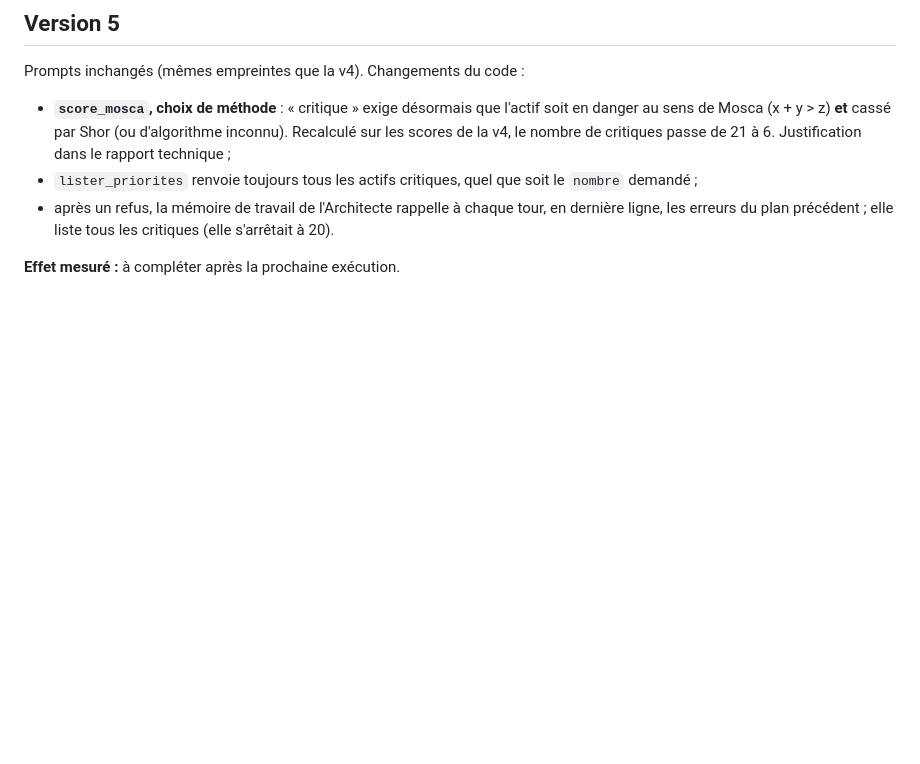
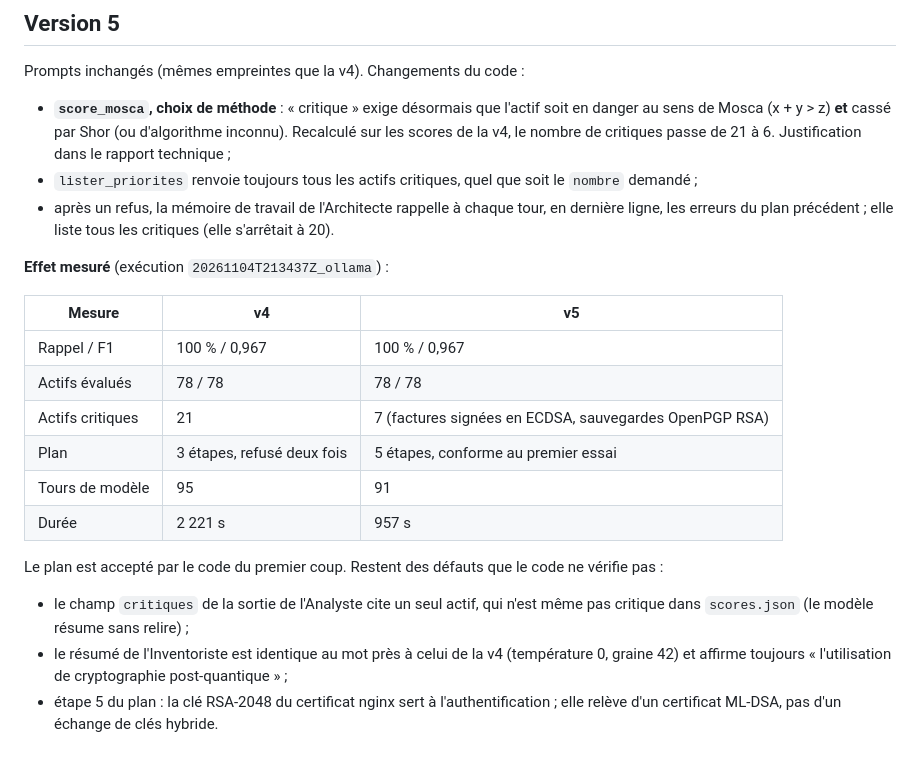
Before and after one commit to oscarnoblesse/quantum-analyst-ai, a Markdown page: docs/journal_des_prompts.md, the part around the change. Rendered like a GitHub page; blank space fills up the shorter version.

Commit message:
Journal des prompts : effet mesuré de la v5
Co-Authored-By: Claude Opus 5.5 <noreply@anthropic.com>
Claude-Session: https://claude.ai/code/session_013LQyaykBKrGE5BiyyJ2FpZ

```diff
--- a/docs/journal_des_prompts.md
+++ b/docs/journal_des_prompts.md
@@ -147,4 +147,19 @@ Prompts inchangés (mêmes empreintes que la v4). Changements du code :
 - `lister_priorites` renvoie toujours tous les actifs critiques, quel que soit le `nombre` demandé ;
 - après un refus, la mémoire de travail de l'Architecte rappelle à chaque tour, en dernière ligne, les erreurs du plan précédent ; elle liste tous les critiques (elle s'arrêtait à 20).
 
-**Effet mesuré :** à compléter après la prochaine exécution.
+**Effet mesuré** (exécution `20261104T213437Z_ollama`) :
+
+| Mesure | v4 | v5 |
+| --- | --- | --- |
+| Rappel / F1 | 100 % / 0,967 | 100 % / 0,967 |
+| Actifs évalués | 78 / 78 | 78 / 78 |
+| Actifs critiques | 21 | 7 (factures signées en ECDSA, sauvegardes OpenPGP RSA) |
+| Plan | 3 étapes, refusé deux fois | 5 étapes, conforme au premier essai |
+| Tours de modèle | 95 | 91 |
+| Durée | 2 221 s | 957 s |
+
+Le plan est accepté par le code du premier coup. Restent des défauts que le code ne vérifie pas :
+
+- le champ `critiques` de la sortie de l'Analyste cite un seul actif, qui n'est même pas critique dans `scores.json` (le modèle résume sans relire) ;
+- le résumé de l'Inventoriste est identique au mot près à celui de la v4 (température 0, graine 42) et affirme toujours « l'utilisation de cryptographie post-quantique » ;
+- étape 5 du plan : la clé RSA-2048 du certificat nginx sert à l'authentification ; elle relève d'un certificat ML-DSA, pas d'un échange de clés hybride.
```
